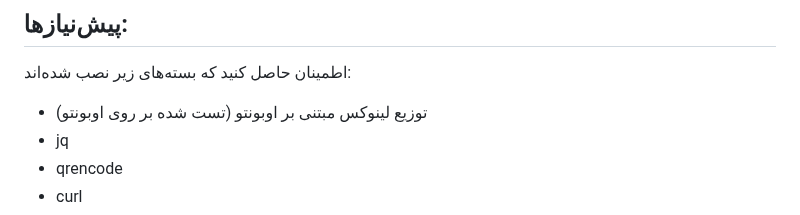
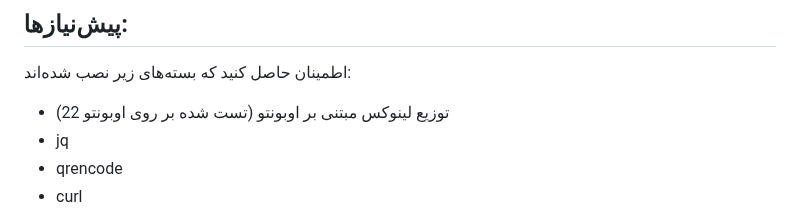
Before and after one commit to ReturnFI/Hysteria2, a Markdown page: README-fa.md, the part around the change. Drawn GitHub-style.

```diff
--- a/README-fa.md
+++ b/README-fa.md
@@ -71,7 +71,7 @@ bash <(curl https://raw.githubusercontent.com/ReturnFI/Hysteria2/main/upgrade.sh
 ## پیش‌نیازها:
 اطمینان حاصل کنید که بسته‌های زیر نصب شده‌اند:
 
-- توزیع لینوکس مبتنی بر اوبونتو (تست شده بر روی اوبونتو)
+- توزیع لینوکس مبتنی بر اوبونتو (تست شده بر روی اوبونتو 22)
 - jq
 - qrencode
 - curl
```
